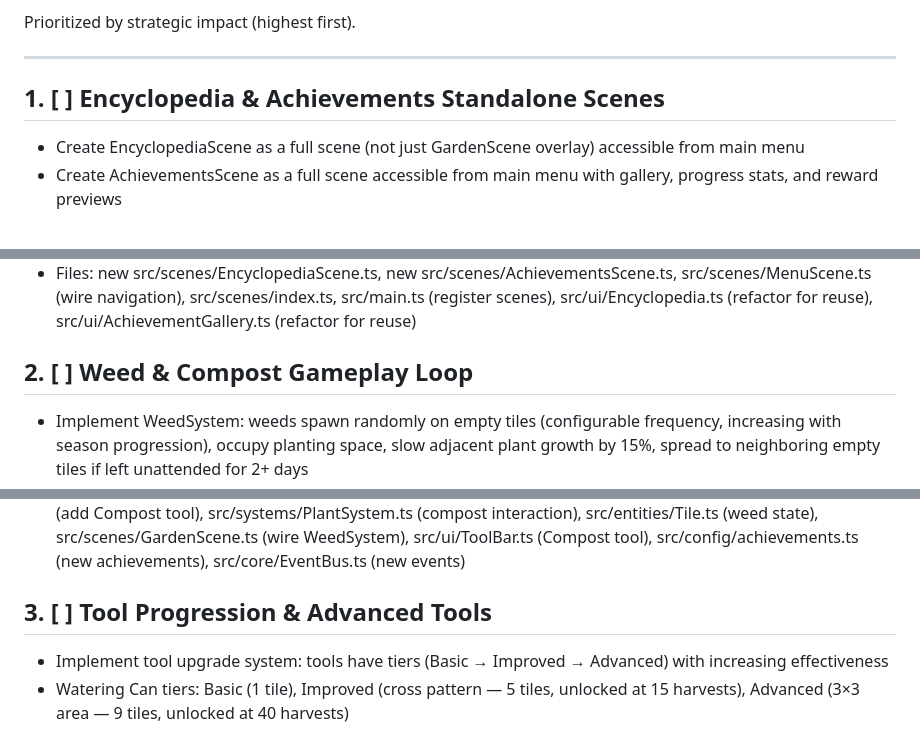
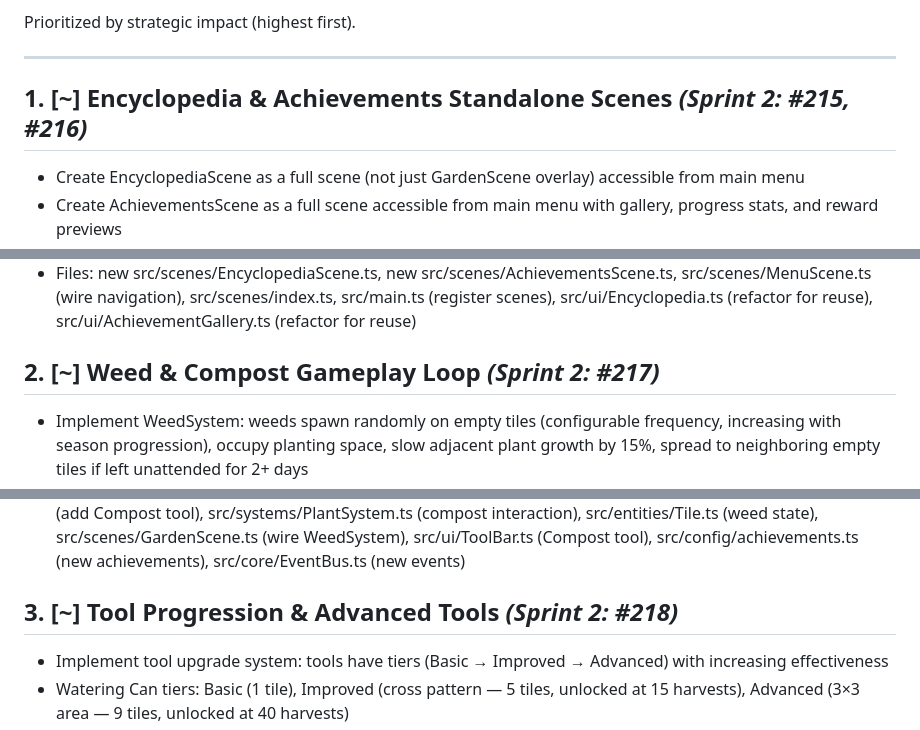
Before and after one commit to jperezdelreal/flora, a Markdown page: roadmap.md, 3 parts joined by grey strips. Drawn GitHub-style.

Commit message:
chore: Sprint 2 planning — Depth and Identity (7 issues, 4 roadmap items)
Sprint 2 covers Phase 4 items 1-4 with 7 issues across all team members:
- Misty: Encyclopedia scene (#215), Achievements scene (#216)
- Erika: Weed & Compost loop (#217), Tool Progression (#218)
- Sabrina: Plant rendering (#219), Tile rendering (#220)
- Brock: Engine infrastructure (#221)

Meta issue: #223. Deferred §5 Cosmetics and §6 Season Selection to Sprint 3.

Co-authored-by: Copilot <223556219+Copilot@users.noreply.github.com>

```diff
--- a/roadmap.md
+++ b/roadmap.md
@@ -25,7 +25,7 @@ Prioritized by strategic impact (highest first).
 
 ---
 
-## 1. [ ] Encyclopedia & Achievements Standalone Scenes
+## 1. [~] Encyclopedia & Achievements Standalone Scenes *(Sprint 2: #215, #216)*
    - Create EncyclopediaScene as a full scene (not just GardenScene overlay) accessible from main menu
    - Create AchievementsScene as a full scene accessible from main menu with gallery, progress stats, and reward previews
    - Wire MenuScene placeholder buttons (`case 'encyclopedia': break;` and `case 'achievements': break;`) to navigate to these scenes via SceneManager
@@ -38,7 +38,7 @@ Prioritized by strategic impact (highest first).
    - Acceptance: Both menu buttons navigate to functional scenes; Encyclopedia shows all 22 plants with correct discovery state; Achievements shows all 12 achievements with correct unlock state; back navigation works; keyboard + touch accessible; no save data side effects from browsing
    - Files: new src/scenes/EncyclopediaScene.ts, new src/scenes/AchievementsScene.ts, src/scenes/MenuScene.ts (wire navigation), src/scenes/index.ts, src/main.ts (register scenes), src/ui/Encyclopedia.ts (refactor for reuse), src/ui/AchievementGallery.ts (refactor for reuse)
 
-## 2. [ ] Weed & Compost Gameplay Loop
+## 2. [~] Weed & Compost Gameplay Loop *(Sprint 2: #217)*
    - Implement WeedSystem: weeds spawn randomly on empty tiles (configurable frequency, increasing with season progression), occupy planting space, slow adjacent plant growth by 15%, spread to neighboring empty tiles if left unattended for 2+ days
    - Player action: remove weed (click/tap, costs 1 action) or ignore (free compost source later)
    - Weed entity with states: SPROUTING → ESTABLISHED → SPREADING
@@ -53,7 +53,7 @@ Prioritized by strategic impact (highest first).
    - Acceptance: Weeds spawn during tending phase; removal costs action; compost cycle functional (dead plant → compost → soil boost); weed spread creates urgency without frustration; 2+ new achievements; tutorial hints fire; events emitted for scoring integration
    - Files: new src/systems/WeedSystem.ts, new src/entities/Weed.ts, new src/config/weeds.ts, src/config/tools.ts (add Compost tool), src/systems/PlantSystem.ts (compost interaction), src/entities/Tile.ts (weed state), src/scenes/GardenScene.ts (wire WeedSystem), src/ui/ToolBar.ts (Compost tool), src/config/achievements.ts (new achievements), src/core/EventBus.ts (new events)
 
-## 3. [ ] Tool Progression & Advanced Tools
+## 3. [~] Tool Progression & Advanced Tools *(Sprint 2: #218)*
    - Implement tool upgrade system: tools have tiers (Basic → Improved → Advanced) with increasing effectiveness
    - Watering Can tiers: Basic (1 tile), Improved (cross pattern — 5 tiles, unlocked at 15 harvests), Advanced (3×3 area — 9 tiles, unlocked at 40 harvests)
    - Pest Spray tool: removes pest from target tile + adjacent tiles (unlocked at 10 runs), replaces manual 1-at-a-time pest removal
```
Also changed, not shown: other parts of roadmap.md (+1 -1 lines), 2 other files.
